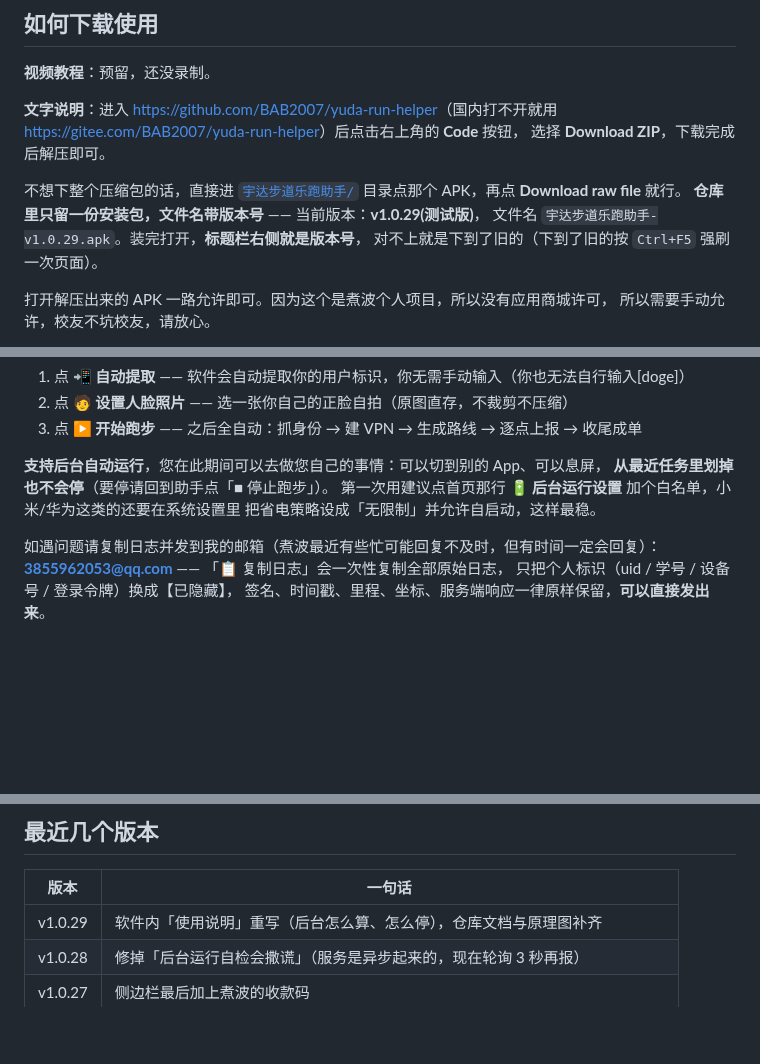
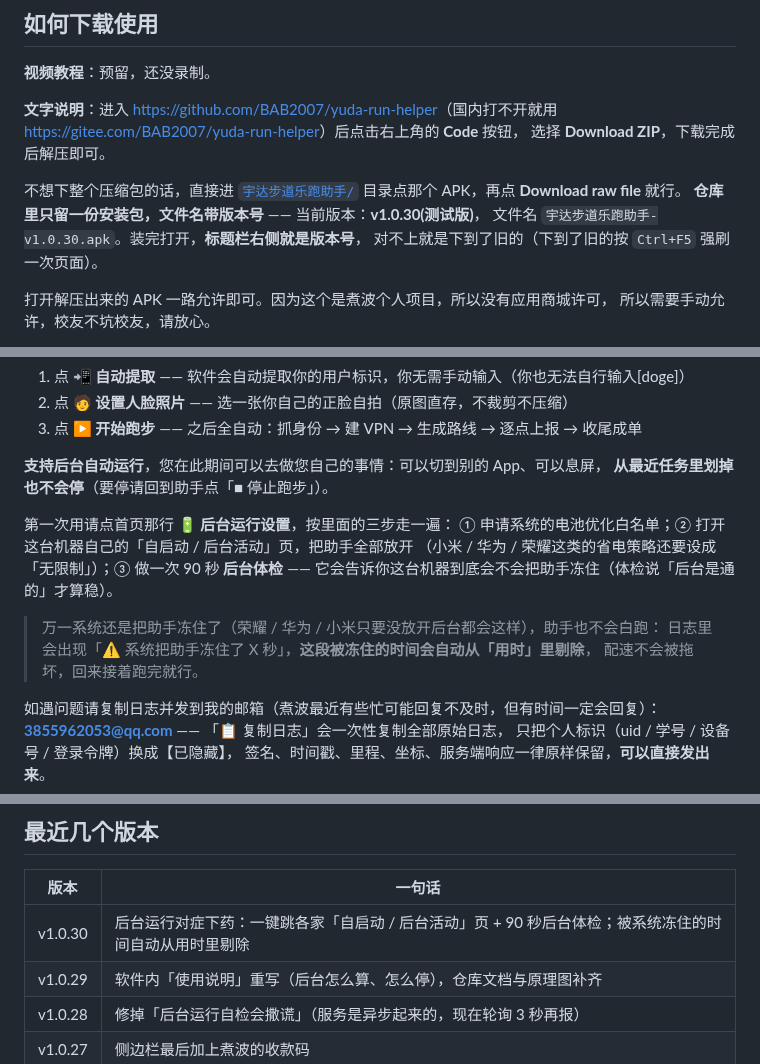
Before and after one commit to BAB2007/yuda-run-helper, a Markdown page: README.md, 3 parts joined by grey strips. Drawn GitHub-style; blank space fills up the shorter version.

Commit message:
后台运行对症：被系统冻住的时间自动从用时里剔除 + 一键跳各家「自启动/后台活动」页 + 90 秒后台体检（v1.0.30）

```diff
--- a/README.md
+++ b/README.md
@@ -24,8 +24,8 @@
 
 不想下整个压缩包的话，直接进
 [`宇达步道乐跑助手/`](https://github.com/BAB2007/yuda-run-helper/blob/main/宇达步道乐跑助手/) 目录点那个 APK，再点 **Download raw file** 就行。
-**仓库里只留一份安装包，文件名带版本号** —— 当前版本：**v1.0.29(测试版)**，
-文件名 `宇达步道乐跑助手-v1.0.29.apk`。装完打开，**标题栏右侧就是版本号**，
+**仓库里只留一份安装包，文件名带版本号** —— 当前版本：**v1.0.30(测试版)**，
+文件名 `宇达步道乐跑助手-v1.0.30.apk`。装完打开，**标题栏右侧就是版本号**，
 对不上就是下到了旧的（下到了旧的按 `Ctrl+F5` 强刷一次页面）。
 
 打开解压出来的 APK 一路允许即可。因为这个是煮波个人项目，所以没有应用商城许可，
@@ -48,8 +48,15 @@
 
 **支持后台自动运行**，您在此期间可以去做您自己的事情：可以切到别的 App、可以息屏，
 **从最近任务里划掉也不会停**（要停请回到助手点「■ 停止跑步」）。
-第一次用建议点首页那行 **🔋 后台运行设置** 加个白名单，小米/华为这类的还要在系统设置里
-把省电策略设成「无限制」并允许自启动，这样最稳。
+
+第一次用请点首页那行 **🔋 后台运行设置**，按里面的三步走一遍：
+① 申请系统的电池优化白名单；② 打开这台机器自己的「自启动 / 后台活动」页，把助手全部放开
+（小米 / 华为 / 荣耀这类的省电策略还要设成「无限制」）；③ 做一次 90 秒 **后台体检** ——
+它会告诉你这台机器到底会不会把助手冻住（体检说「后台是通的」才算稳）。
+
+> 万一系统还是把助手冻住了（荣耀 / 华为 / 小米只要没放开后台都会这样），助手也不会白跑：
+> 日志里会出现「⚠ 系统把助手冻住了 X 秒」，**这段被冻住的时间会自动从「用时」里剔除**，
+> 配速不会被拖坏，回来接着跑完就行。
 
 如遇问题请复制日志并发到我的邮箱（煮波最近有些忙可能回复不及时，但有时间一定会回复）：
 **3855962053@qq.com** —— 「📋 复制日志」会一次性复制全部原始日志，
@@ -156,6 +163,7 @@
 
 | 版本 | 一句话 |
 |---|---|
+| v1.0.30 | 后台运行对症下药：一键跳各家「自启动 / 后台活动」页 + 90 秒后台体检；被系统冻住的时间自动从用时里剔除 |
 | v1.0.29 | 软件内「使用说明」重写（后台怎么算、怎么停），仓库文档与原理图补齐 |
 | v1.0.28 | 修掉「后台运行自检会撒谎」（服务是异步起来的，现在轮询 3 秒再报） |
 | v1.0.27 | 侧边栏最后加上煮波的收款码 |
```
Also changed, not shown: 使用说明.md (+36 -8 lines), doc/shot-home.png, 9 other files.
